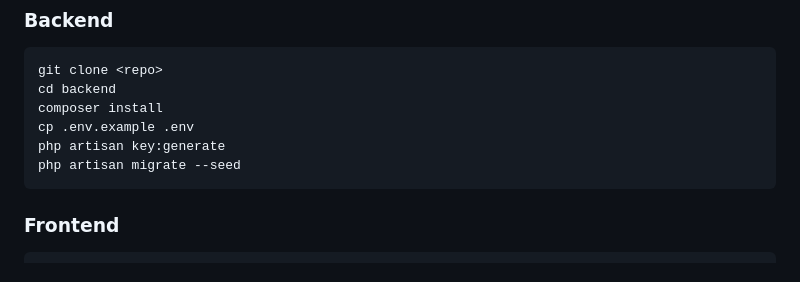
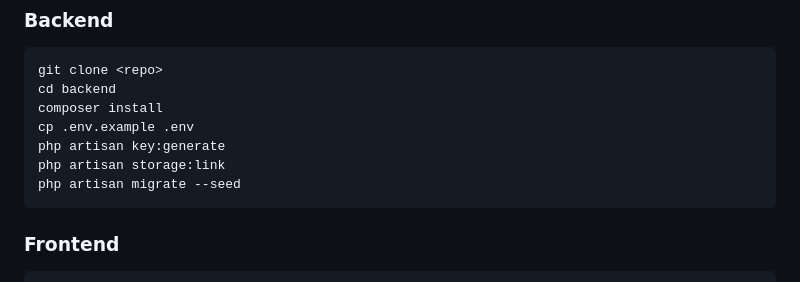
Before and after one commit to Roger486/HostControl, a Markdown page: README.md, the part around the change. GitHub-like rendering.

Commit message:
Docs: Update README.md
Add php "artisan storage:link" command to the deploy guide for Laravel/backend

````diff
--- a/README.md
+++ b/README.md
@@ -85,6 +85,7 @@ cd backend
 composer install
 cp .env.example .env
 php artisan key:generate
+php artisan storage:link
 php artisan migrate --seed
 ```
 
````
